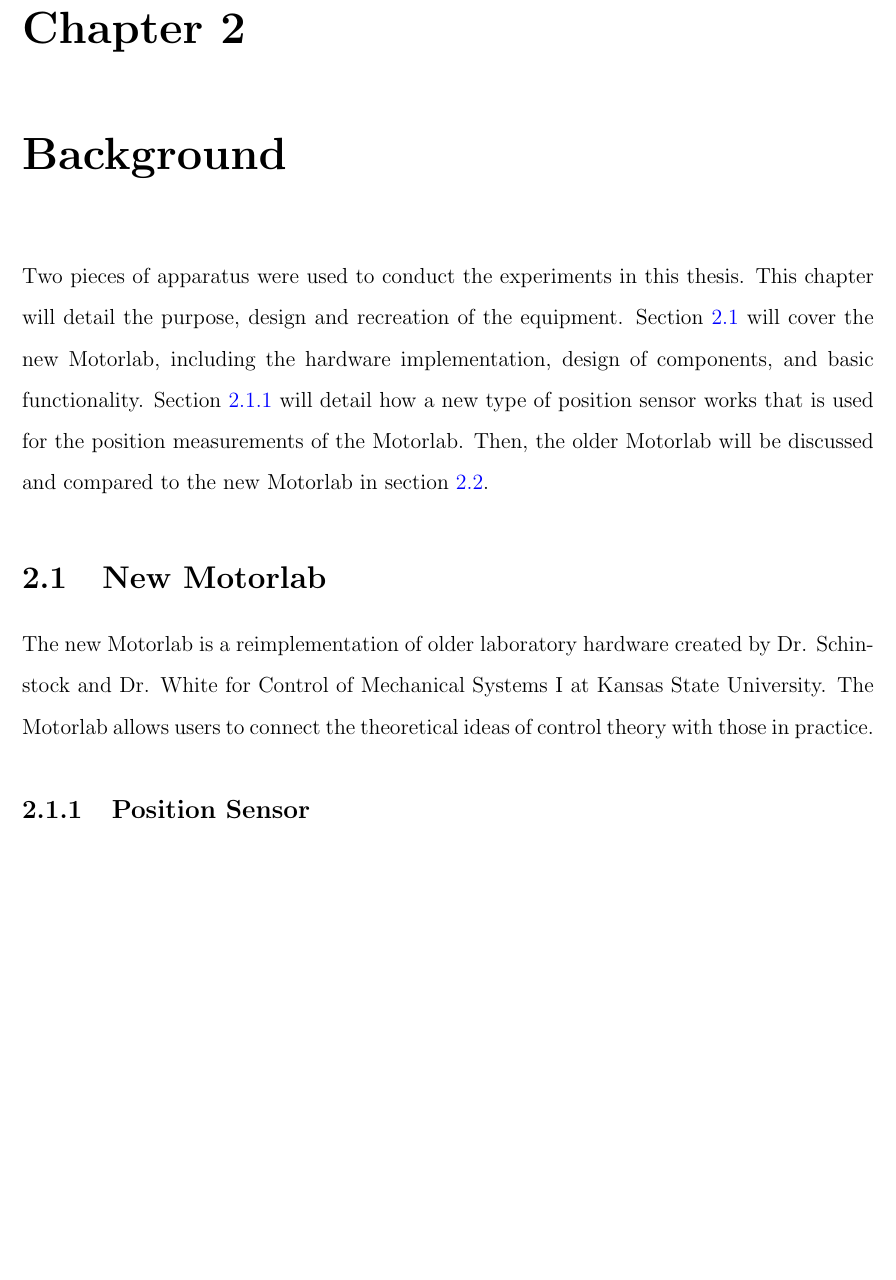
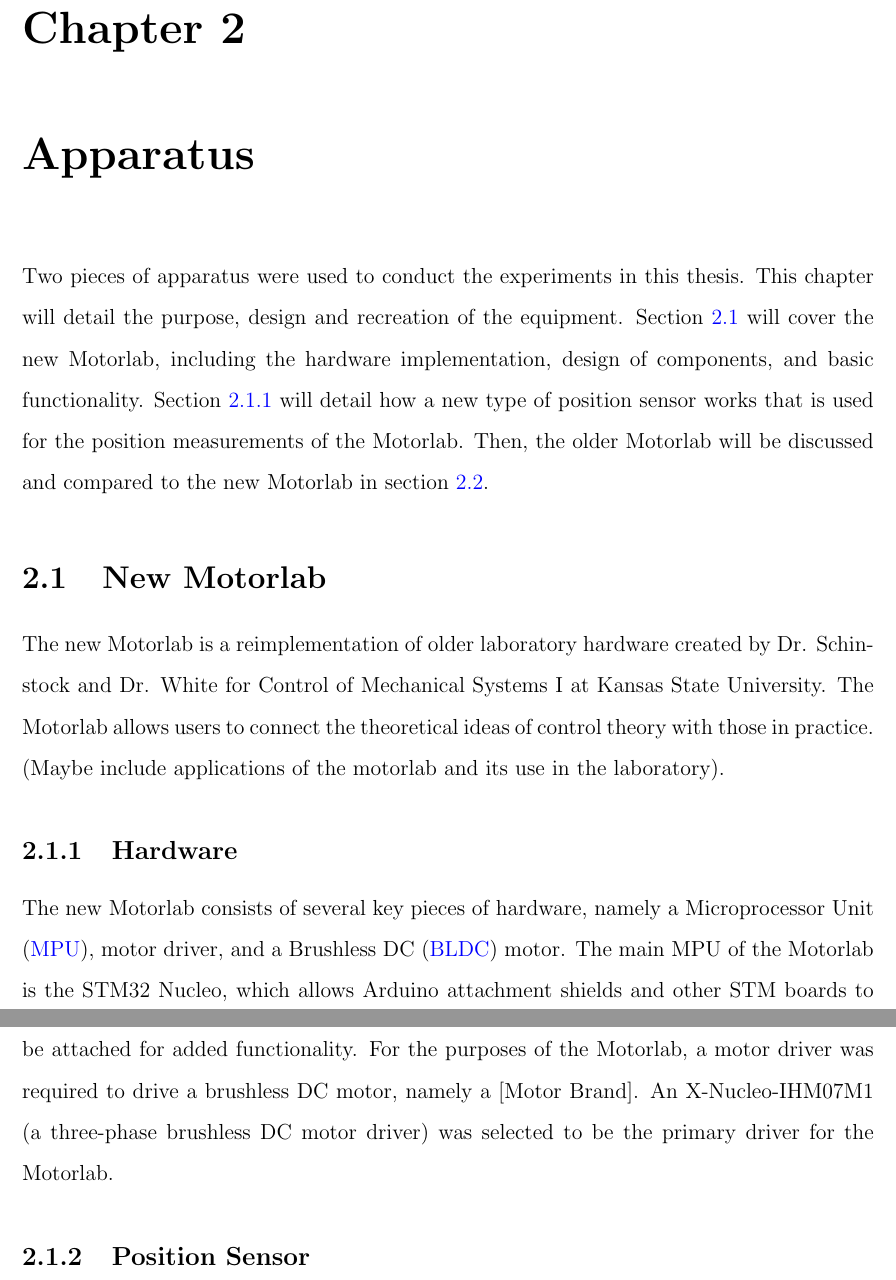
Before and after one commit to black3037/Master-of-Science-Thesis, a LaTeX thesis (etdrtemplate.tex, which reads chapter2.tex): part of page 11 of 17 before the commit and two parts of pages 11 and 12 of 18 after it, the two joined at a grey line, cut so that both start at the same text, the shorter picture padded with empty space. Compiled offline with pdfLaTeX.

Commit message:
Continued updates to Chapter 2 and Acronyms

```diff
--- a/chapter2.tex
+++ b/chapter2.tex
@@ -9,7 +9,7 @@
 % | LaTeX will automatically number the chapters.
 % +--------------------------------------------------------------------+
 
-\chapter{Background}
+\chapter{Apparatus}
 \label{makereference2}
 
 Two pieces of apparatus were used to conduct the experiments in this thesis. This chapter will detail the purpose, design and recreation of the equipment. Section ~\ref{makereference2.1} will cover the new Motorlab, including the hardware implementation, design of components, and basic functionality. Section ~\ref{makereference2.1.1} will detail how a new type of position sensor works that is used for the position measurements of the Motorlab. Then, the older Motorlab will be discussed and compared to the new Motorlab in section ~\ref{makereference2.2}.
@@ -17,7 +17,11 @@ Two pieces of apparatus were used to conduct the experiments in this thesis. Thi
 \section{New Motorlab}
 \label{makereference2.1}
 
-The new Motorlab is a reimplementation of older laboratory hardware created by Dr. Schinstock and Dr. White for Control of Mechanical Systems I at Kansas State University. The Motorlab allows users to connect the theoretical ideas of control theory with those in practice.
+The new Motorlab is a reimplementation of older laboratory hardware created by Dr. Schinstock and Dr. White for Control of Mechanical Systems I at Kansas State University. The Motorlab allows users to connect the theoretical ideas of control theory with those in practice. (Maybe include applications of the motorlab and its use in the laboratory).
 
+\subsection{Hardware}
+\label{makereference2.1.1}
+
+The new Motorlab consists of several key pieces of hardware, namely a \ac{MPU}, motor driver, and a \ac{BLDC} motor. The main MPU of the Motorlab is the STM32 Nucleo, which allows Arduino attachment shields and other STM boards to be attached for added functionality. For the purposes of the Motorlab, a motor driver was required to drive a brushless DC motor, namely a [Motor Brand]. An X-Nucleo-IHM07M1 (a three-phase brushless DC motor driver) was selected to be the primary driver for the Motorlab.
 
 \subsection{Position Sensor}
```
Also changed, not shown: Acronyms.tex (+2 -0 lines), etdrtemplate.pdf, chapter2.tex (4 more changed lines), 6 other files.
